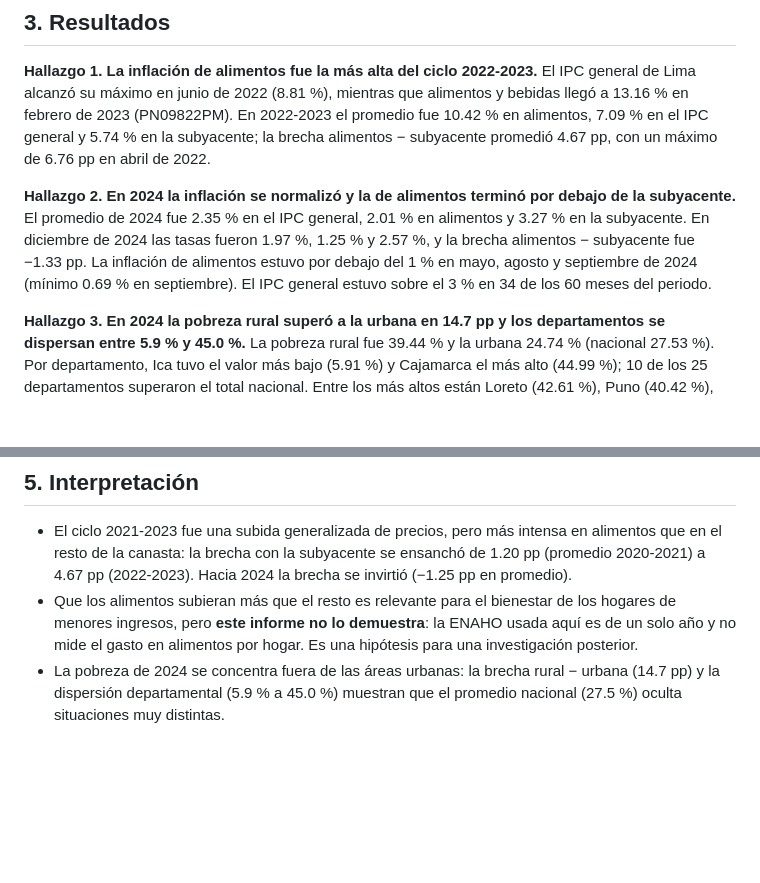
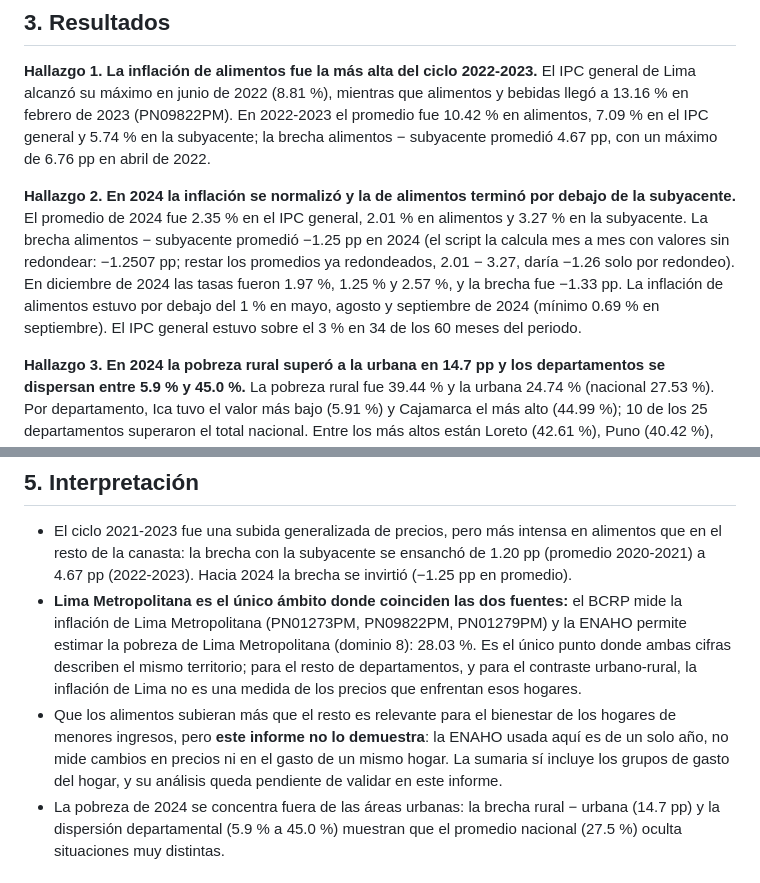
Before and after one commit to ValMur123/python_intermedio, a Markdown page: tarea_4/informes/informe_final.md, 2 parts joined by grey strips. Rendered like a GitHub page; blank space fills up the shorter version.

Commit message:
Tarea 4: aclara brecha 2024 (-1.25 pp), destaca Lima Metropolitana y corrige afirmación sobre gasto (#12)
Co-Authored-By: Claude Sonnet 5.5 <noreply@anthropic.com>

```diff
--- a/tarea_4/informes/informe_final.md
+++ b/tarea_4/informes/informe_final.md
@@ -22,7 +22,7 @@ Validación ENAHO (todas las esenciales aprobadas): 108,664 residentes habituale
 
 **Hallazgo 1. La inflación de alimentos fue la más alta del ciclo 2022-2023.** El IPC general de Lima alcanzó su máximo en junio de 2022 (8.81 %), mientras que alimentos y bebidas llegó a 13.16 % en febrero de 2023 (PN09822PM). En 2022-2023 el promedio fue 10.42 % en alimentos, 7.09 % en el IPC general y 5.74 % en la subyacente; la brecha alimentos − subyacente promedió 4.67 pp, con un máximo de 6.76 pp en abril de 2022.
 
-**Hallazgo 2. En 2024 la inflación se normalizó y la de alimentos terminó por debajo de la subyacente.** El promedio de 2024 fue 2.35 % en el IPC general, 2.01 % en alimentos y 3.27 % en la subyacente. En diciembre de 2024 las tasas fueron 1.97 %, 1.25 % y 2.57 %, y la brecha alimentos − subyacente fue −1.33 pp. La inflación de alimentos estuvo por debajo del 1 % en mayo, agosto y septiembre de 2024 (mínimo 0.69 % en septiembre). El IPC general estuvo sobre el 3 % en 34 de los 60 meses del periodo.
+**Hallazgo 2. En 2024 la inflación se normalizó y la de alimentos terminó por debajo de la subyacente.** El promedio de 2024 fue 2.35 % en el IPC general, 2.01 % en alimentos y 3.27 % en la subyacente. La brecha alimentos − subyacente promedió −1.25 pp en 2024 (el script la calcula mes a mes con valores sin redondear: −1.2507 pp; restar los promedios ya redondeados, 2.01 − 3.27, daría −1.26 solo por redondeo). En diciembre de 2024 las tasas fueron 1.97 %, 1.25 % y 2.57 %, y la brecha fue −1.33 pp. La inflación de alimentos estuvo por debajo del 1 % en mayo, agosto y septiembre de 2024 (mínimo 0.69 % en septiembre). El IPC general estuvo sobre el 3 % en 34 de los 60 meses del periodo.
 
 **Hallazgo 3. En 2024 la pobreza rural superó a la urbana en 14.7 pp y los departamentos se dispersan entre 5.9 % y 45.0 %.** La pobreza rural fue 39.44 % y la urbana 24.74 % (nacional 27.53 %). Por departamento, Ica tuvo el valor más bajo (5.91 %) y Cajamarca el más alto (44.99 %); 10 de los 25 departamentos superaron el total nacional. Entre los más altos están Loreto (42.61 %), Puno (40.42 %), Huánuco (39.47 %) y Pasco (39.28 %).
 
@@ -41,7 +41,8 @@ Validación ENAHO (todas las esenciales aprobadas): 108,664 residentes habituale
 ## 5. Interpretación
 
 - El ciclo 2021-2023 fue una subida generalizada de precios, pero más intensa en alimentos que en el resto de la canasta: la brecha con la subyacente se ensanchó de 1.20 pp (promedio 2020-2021) a 4.67 pp (2022-2023). Hacia 2024 la brecha se invirtió (−1.25 pp en promedio).
-- Que los alimentos subieran más que el resto es relevante para el bienestar de los hogares de menores ingresos, pero **este informe no lo demuestra**: la ENAHO usada aquí es de un solo año y no mide el gasto en alimentos por hogar. Es una hipótesis para una investigación posterior.
+- **Lima Metropolitana es el único ámbito donde coinciden las dos fuentes:** el BCRP mide la inflación de Lima Metropolitana (PN01273PM, PN09822PM, PN01279PM) y la ENAHO permite estimar la pobreza de Lima Metropolitana (dominio 8): 28.03 %. Es el único punto donde ambas cifras describen el mismo territorio; para el resto de departamentos, y para el contraste urbano-rural, la inflación de Lima no es una medida de los precios que enfrentan esos hogares.
+- Que los alimentos subieran más que el resto es relevante para el bienestar de los hogares de menores ingresos, pero **este informe no lo demuestra**: la ENAHO usada aquí es de un solo año, no mide cambios en precios ni en el gasto de un mismo hogar. La sumaria sí incluye los grupos de gasto del hogar, y su análisis queda pendiente de validar en este informe.
 - La pobreza de 2024 se concentra fuera de las áreas urbanas: la brecha rural − urbana (14.7 pp) y la dispersión departamental (5.9 % a 45.0 %) muestran que el promedio nacional (27.5 %) oculta situaciones muy distintas.
 
 ## 6. Limitaciones
```
